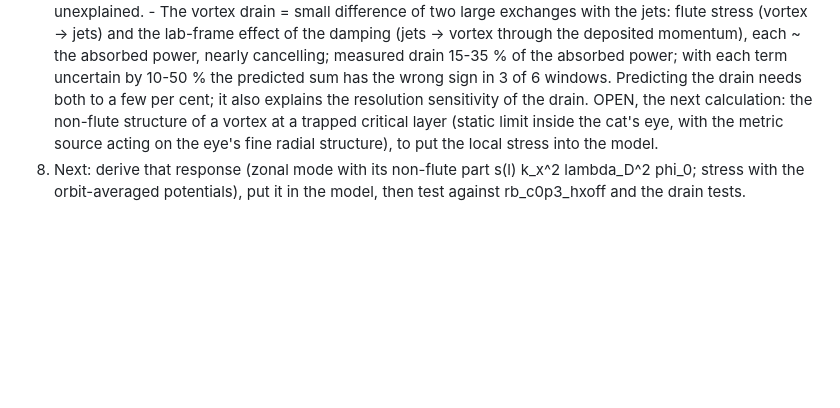
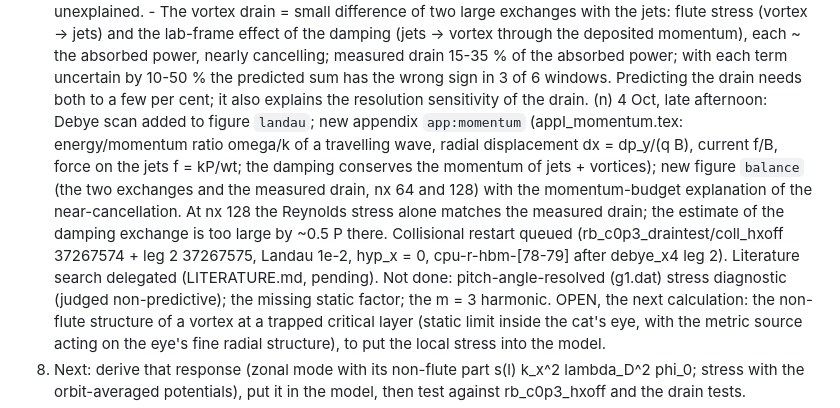
Before and after one commit to dake0795/VORTEX_DAMPING, a Markdown page: STATUS.md, the part around the change. Drawn GitHub-style; blank space fills up the shorter version.

Commit message:
STATUS (n)
Co-Authored-By: Claude Opus 5.5 <noreply@anthropic.com>

```diff
--- a/STATUS.md
+++ b/STATUS.md
@@ -136,6 +136,15 @@
          nearly cancelling; measured drain 15-35 % of the absorbed power; with each term uncertain by 10-50 % the
          predicted sum has the wrong sign in 3 of 6 windows. Predicting the drain needs both to a few per cent; it also
          explains the resolution sensitivity of the drain.
+   (n) 4 Oct, late afternoon: Debye scan added to figure `landau`; new appendix `app:momentum` (appI_momentum.tex:
+       energy/momentum ratio omega/k of a travelling wave, radial displacement dx = dp_y/(q B), current f/B, force on
+       the jets f = kP/wt; the damping conserves the momentum of jets + vortices); new figure `balance` (the two
+       exchanges and the measured drain, nx 64 and 128) with the momentum-budget explanation of the near-cancellation.
+       At nx 128 the Reynolds stress alone matches the measured drain; the estimate of the damping exchange is too large
+       by ~0.5 P there. Collisional restart queued (rb_c0p3_draintest/coll_hxoff 37267574 + leg 2 37267575, Landau
+       1e-2, hyp_x = 0, cpu-r-hbm-[78-79] after debye_x4 leg 2). Literature search delegated (LITERATURE.md, pending).
+       Not done: pitch-angle-resolved (g1.dat) stress diagnostic (judged non-predictive); the missing static factor;
+       the m = 3 harmonic.
    OPEN, the next calculation: the non-flute structure of a vortex at a trapped critical layer (static limit inside the
    cat's eye, with the metric source acting on the eye's fine radial structure), to put the local stress into the model.
 8. Next: derive that response (zonal mode with its non-flute part s(l) k_x^2 lambda_D^2 phi_0; stress with the
```
